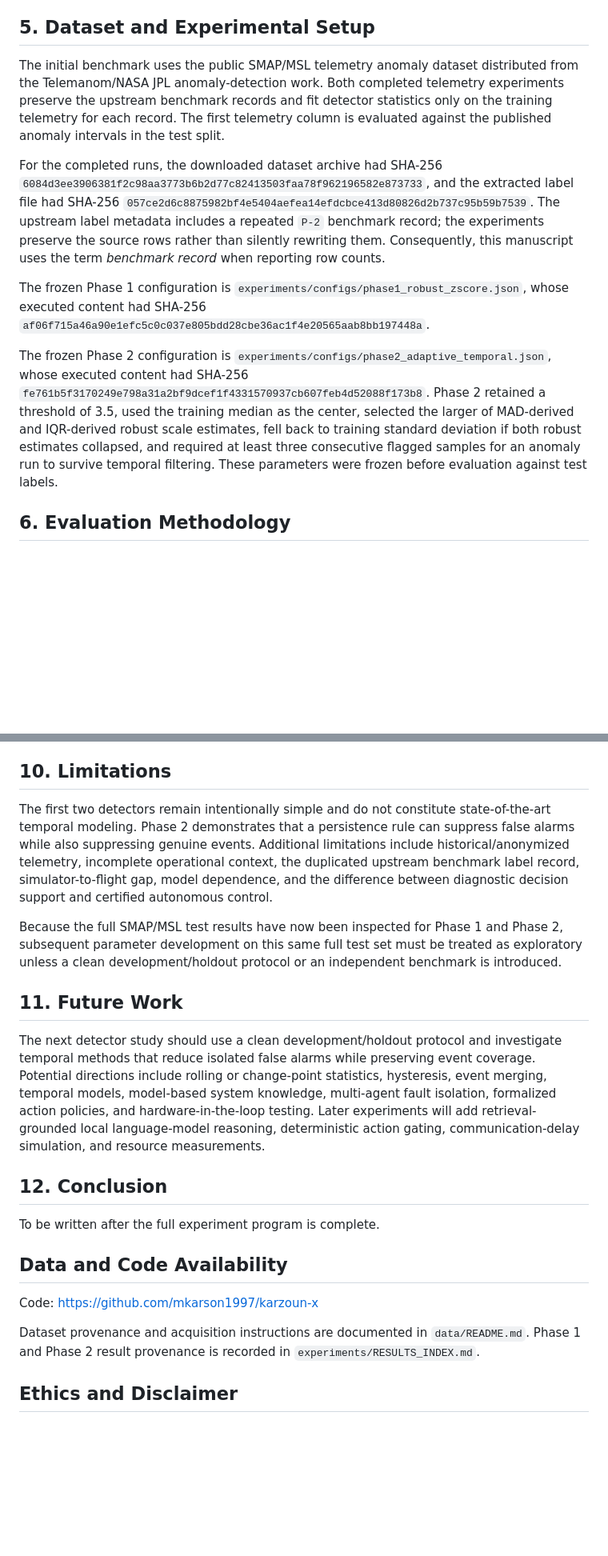
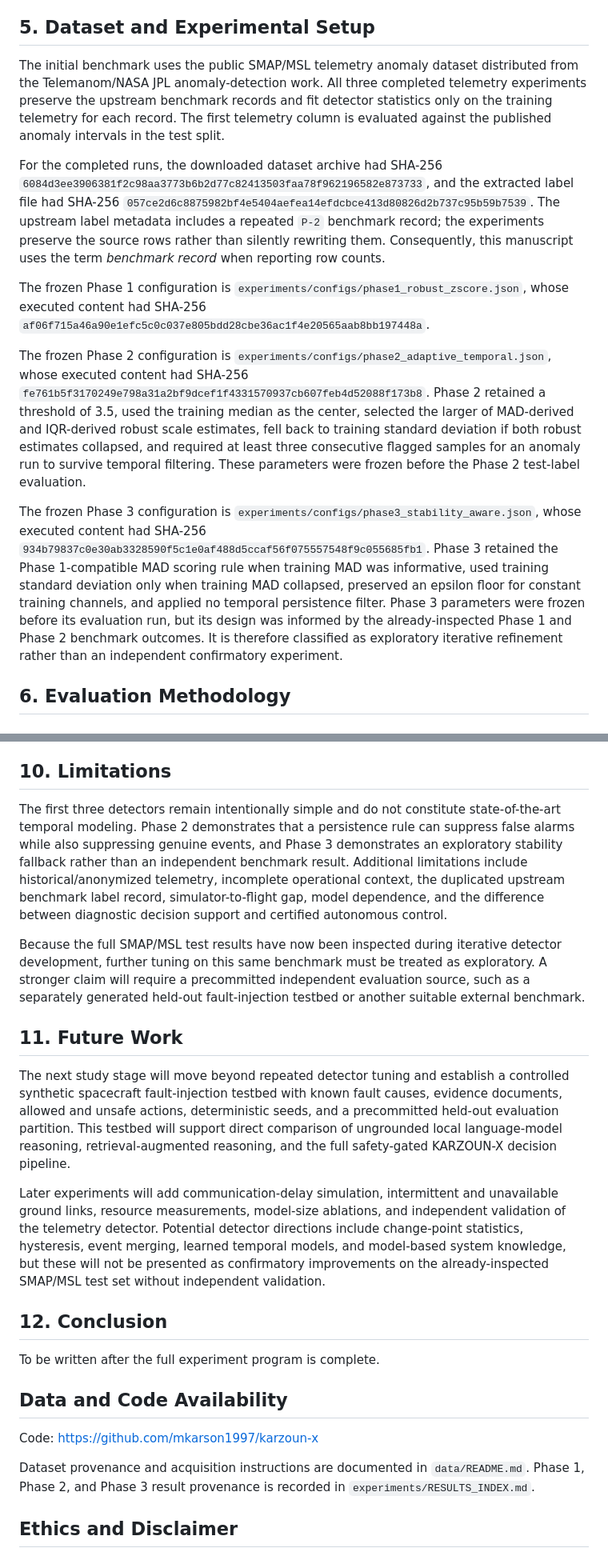
Before and after one commit to mkarson1997/karzoun-x, a Markdown page: paper/manuscript.md, 2 parts joined by grey strips. Shown at 80% size. Drawn GitHub-style; blank space fills up the shorter version.

```diff
--- a/paper/manuscript.md
+++ b/paper/manuscript.md
@@ -61,13 +61,15 @@ Describe telemetry ingestion, anomaly detection, local retrieval, local reasonin
 
 ## 5. Dataset and Experimental Setup
 
-The initial benchmark uses the public SMAP/MSL telemetry anomaly dataset distributed from the Telemanom/NASA JPL anomaly-detection work. Both completed telemetry experiments preserve the upstream benchmark records and fit detector statistics only on the training telemetry for each record. The first telemetry column is evaluated against the published anomaly intervals in the test split.
+The initial benchmark uses the public SMAP/MSL telemetry anomaly dataset distributed from the Telemanom/NASA JPL anomaly-detection work. All three completed telemetry experiments preserve the upstream benchmark records and fit detector statistics only on the training telemetry for each record. The first telemetry column is evaluated against the published anomaly intervals in the test split.
 
 For the completed runs, the downloaded dataset archive had SHA-256 `6084d3ee3906381f2c98aa3773b6b2d77c82413503faa78f962196582e873733`, and the extracted label file had SHA-256 `057ce2d6c8875982bf4e5404aefea14efdcbce413d80826d2b737c95b59b7539`. The upstream label metadata includes a repeated `P-2` benchmark record; the experiments preserve the source rows rather than silently rewriting them. Consequently, this manuscript uses the term *benchmark record* when reporting row counts.
 
 The frozen Phase 1 configuration is `experiments/configs/phase1_robust_zscore.json`, whose executed content had SHA-256 `af06f715a46a90e1efc5c0c037e805bdd28cbe36ac1f4e20565aab8bb197448a`.
 
-The frozen Phase 2 configuration is `experiments/configs/phase2_adaptive_temporal.json`, whose executed content had SHA-256 `fe761b5f3170249e798a31a2bf9dcef1f4331570937cb607feb4d52088f173b8`. Phase 2 retained a threshold of 3.5, used the training median as the center, selected the larger of MAD-derived and IQR-derived robust scale estimates, fell back to training standard deviation if both robust estimates collapsed, and required at least three consecutive flagged samples for an anomaly run to survive temporal filtering. These parameters were frozen before evaluation against test labels.
+The frozen Phase 2 configuration is `experiments/configs/phase2_adaptive_temporal.json`, whose executed content had SHA-256 `fe761b5f3170249e798a31a2bf9dcef1f4331570937cb607feb4d52088f173b8`. Phase 2 retained a threshold of 3.5, used the training median as the center, selected the larger of MAD-derived and IQR-derived robust scale estimates, fell back to training standard deviation if both robust estimates collapsed, and required at least three consecutive flagged samples for an anomaly run to survive temporal filtering. These parameters were frozen before the Phase 2 test-label evaluation.
+
+The frozen Phase 3 configuration is `experiments/configs/phase3_stability_aware.json`, whose executed content had SHA-256 `934b79837c0e30ab3328590f5c1e0af488d5ccaf56f075557548f9c055685fb1`. Phase 3 retained the Phase 1-compatible MAD scoring rule when training MAD was informative, used training standard deviation only when training MAD collapsed, preserved an epsilon floor for constant training channels, and applied no temporal persistence filter. Phase 3 parameters were frozen before its evaluation run, but its design was informed by the already-inspected Phase 1 and Phase 2 benchmark outcomes. It is therefore classified as exploratory iterative refinement rather than an independent confirmatory experiment.
 
 ## 6. Evaluation Methodology
 
@@ -151,13 +173,15 @@ Analyze failure modes including hallucinated diagnoses, unsupported evidence, un
 
 ## 10. Limitations
 
-The first two detectors remain intentionally simple and do not constitute state-of-the-art temporal modeling. Phase 2 demonstrates that a persistence rule can suppress false alarms while also suppressing genuine events. Additional limitations include historical/anonymized telemetry, incomplete operational context, the duplicated upstream benchmark label record, simulator-to-flight gap, model dependence, and the difference between diagnostic decision support and certified autonomous control.
+The first three detectors remain intentionally simple and do not constitute state-of-the-art temporal modeling. Phase 2 demonstrates that a persistence rule can suppress false alarms while also suppressing genuine events, and Phase 3 demonstrates an exploratory stability fallback rather than an independent benchmark result. Additional limitations include historical/anonymized telemetry, incomplete operational context, the duplicated upstream benchmark label record, simulator-to-flight gap, model dependence, and the difference between diagnostic decision support and certified autonomous control.
 
-Because the full SMAP/MSL test results have now been inspected for Phase 1 and Phase 2, subsequent parameter development on this same full test set must be treated as exploratory unless a clean development/holdout protocol or an independent benchmark is introduced.
+Because the full SMAP/MSL test results have now been inspected during iterative detector development, further tuning on this same benchmark must be treated as exploratory. A stronger claim will require a precommitted independent evaluation source, such as a separately generated held-out fault-injection testbed or another suitable external benchmark.
 
 ## 11. Future Work
 
-The next detector study should use a clean development/holdout protocol and investigate temporal methods that reduce isolated false alarms while preserving event coverage. Potential directions include rolling or change-point statistics, hysteresis, event merging, temporal models, model-based system knowledge, multi-agent fault isolation, formalized action policies, and hardware-in-the-loop testing. Later experiments will add retrieval-grounded local language-model reasoning, deterministic action gating, communication-delay simulation, and resource measurements.
+The next study stage will move beyond repeated detector tuning and establish a controlled synthetic spacecraft fault-injection testbed with known fault causes, evidence documents, allowed and unsafe actions, deterministic seeds, and a precommitted held-out evaluation partition. This testbed will support direct comparison of ungrounded local language-model reasoning, retrieval-augmented reasoning, and the full safety-gated KARZOUN-X decision pipeline.
+
+Later experiments will add communication-delay simulation, intermittent and unavailable ground links, resource measurements, model-size ablations, and independent validation of the telemetry detector. Potential detector directions include change-point statistics, hysteresis, event merging, learned temporal models, and model-based system knowledge, but these will not be presented as confirmatory improvements on the already-inspected SMAP/MSL test set without independent validation.
 
 ## 12. Conclusion
 
@@ -167,7 +191,7 @@ To be written after the full experiment program is complete.
 
 Code: https://github.com/mkarson1997/karzoun-x
 
-Dataset provenance and acquisition instructions are documented in `data/README.md`. Phase 1 and Phase 2 result provenance is recorded in `experiments/RESULTS_INDEX.md`.
+Dataset provenance and acquisition instructions are documented in `data/README.md`. Phase 1, Phase 2, and Phase 3 result provenance is recorded in `experiments/RESULTS_INDEX.md`.
 
 ## Ethics and Disclaimer
 
```
Also changed, not shown: other parts of paper/manuscript.md (+24 -4 lines).
